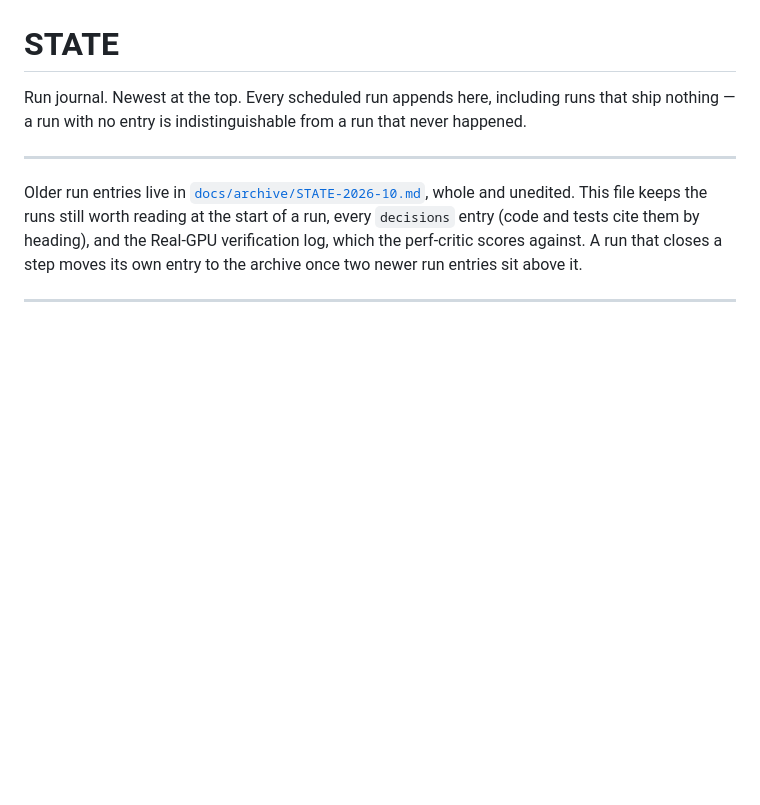
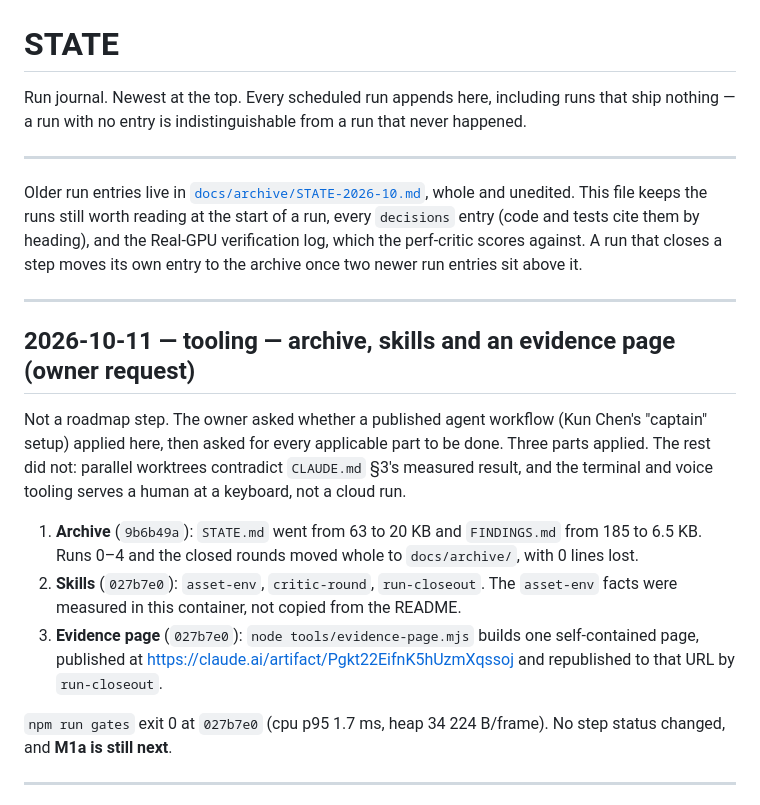
Before and after one commit to vtpqui3009/dragonvein, a Markdown page: STATE.md, the part around the change. GitHub-like rendering; blank space fills up the shorter version.

Commit message:
chore(state): record the archive, skills and evidence-page work

```diff
--- a/STATE.md
+++ b/STATE.md
@@ -10,6 +10,26 @@ whole and unedited. This file keeps the runs still worth reading at the start of
 `decisions` entry (code and tests cite them by heading), and the Real-GPU verification log,
 which the perf-critic scores against. A run that closes a step moves its own entry to the
 archive once two newer run entries sit above it.
+
+---
+
+## 2026-10-11 — tooling — archive, skills and an evidence page (owner request)
+
+Not a roadmap step. The owner asked whether a published agent workflow (Kun Chen's
+"captain" setup) applied here, then asked for every applicable part to be done. Three
+parts applied. The rest did not: parallel worktrees contradict `CLAUDE.md` §3's measured
+result, and the terminal and voice tooling serves a human at a keyboard, not a cloud run.
+
+1. **Archive** (`9b6b49a`): `STATE.md` went from 63 to 20 KB and `FINDINGS.md` from 185 to
+   6.5 KB. Runs 0–4 and the closed rounds moved whole to `docs/archive/`, with 0 lines lost.
+2. **Skills** (`027b7e0`): `asset-env`, `critic-round`, `run-closeout`. The `asset-env`
+   facts were measured in this container, not copied from the README.
+3. **Evidence page** (`027b7e0`): `node tools/evidence-page.mjs` builds one self-contained
+   page, published at https://claude.ai/artifact/Pgkt22EifnK5hUzmXqssoj and republished
+   to that URL by `run-closeout`.
+
+`npm run gates` exit 0 at `027b7e0` (cpu p95 1.7 ms, heap 34 224 B/frame). No step status
+changed, and **M1a is still next**.
 
 ---
 
```
